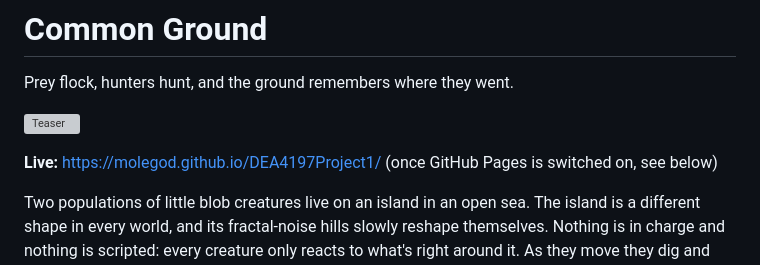
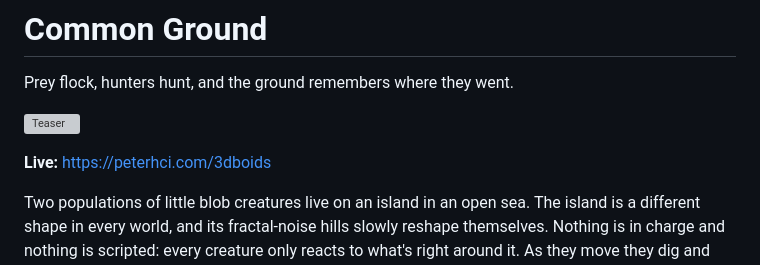
Before and after one commit to molegod/DEA4197Project1, a Markdown page: README.md, the part around the change. Drawn GitHub-style; grey boxes are pictures that could not be loaded.

Commit message:
Update live link in README.md

```diff
--- a/README.md
+++ b/README.md
@@ -4,7 +4,7 @@ Prey flock, hunters hunt, and the ground remembers where they went.
 
 ![Teaser](teaser/common-ground-teaser.gif)
 
-**Live:** https://molegod.github.io/DEA4197Project1/ (once GitHub Pages is switched on, see below)
+**Live:** [https://peterhci.com/3dboids](https://peterhci.com/3dboids)
 
 Two populations of little blob creatures live on an island in an open sea. The island is a different shape in every world, and
 its fractal-noise hills slowly reshape themselves. Nothing is in charge and nothing is scripted: every creature only reacts to
```
